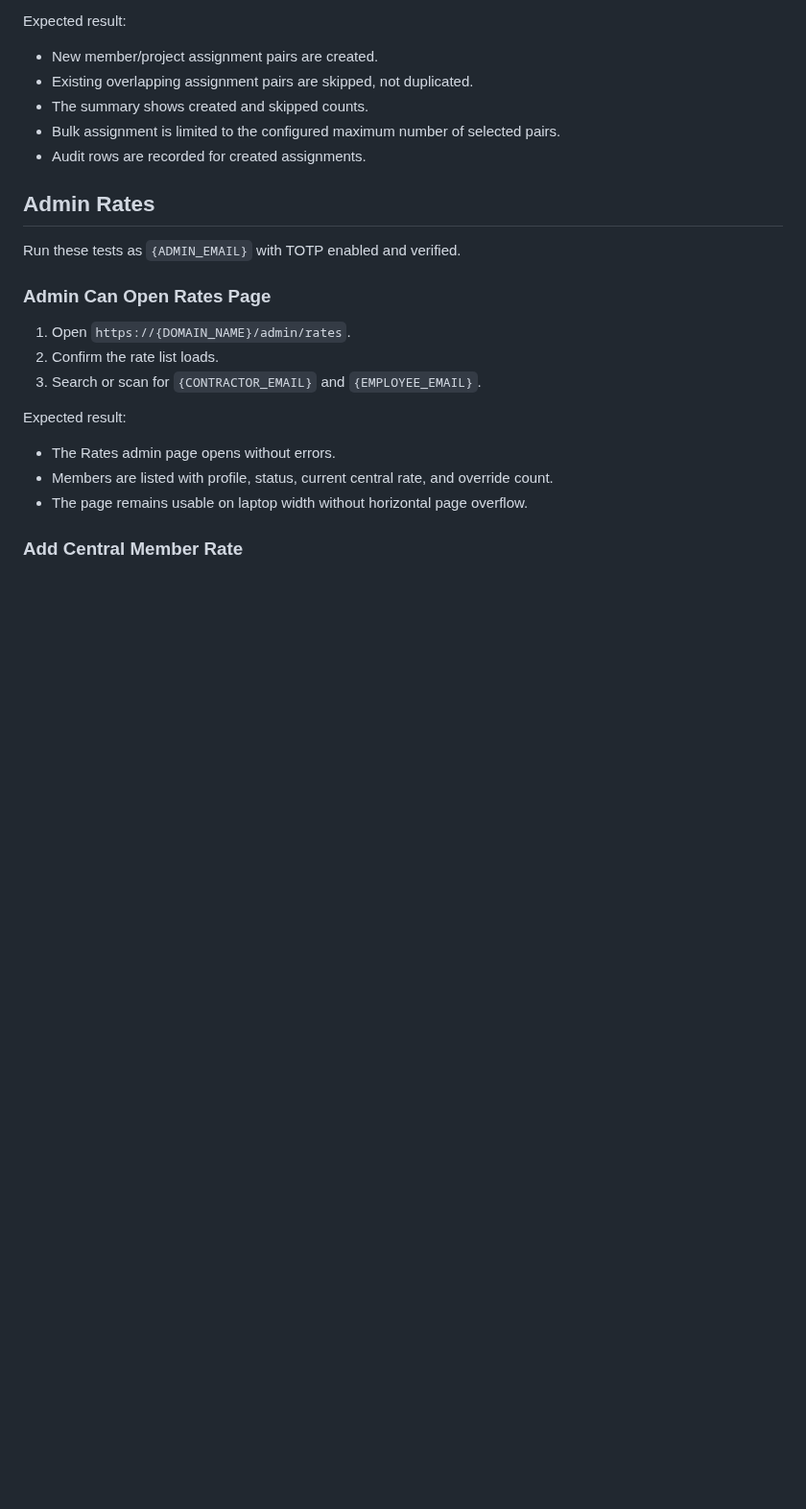
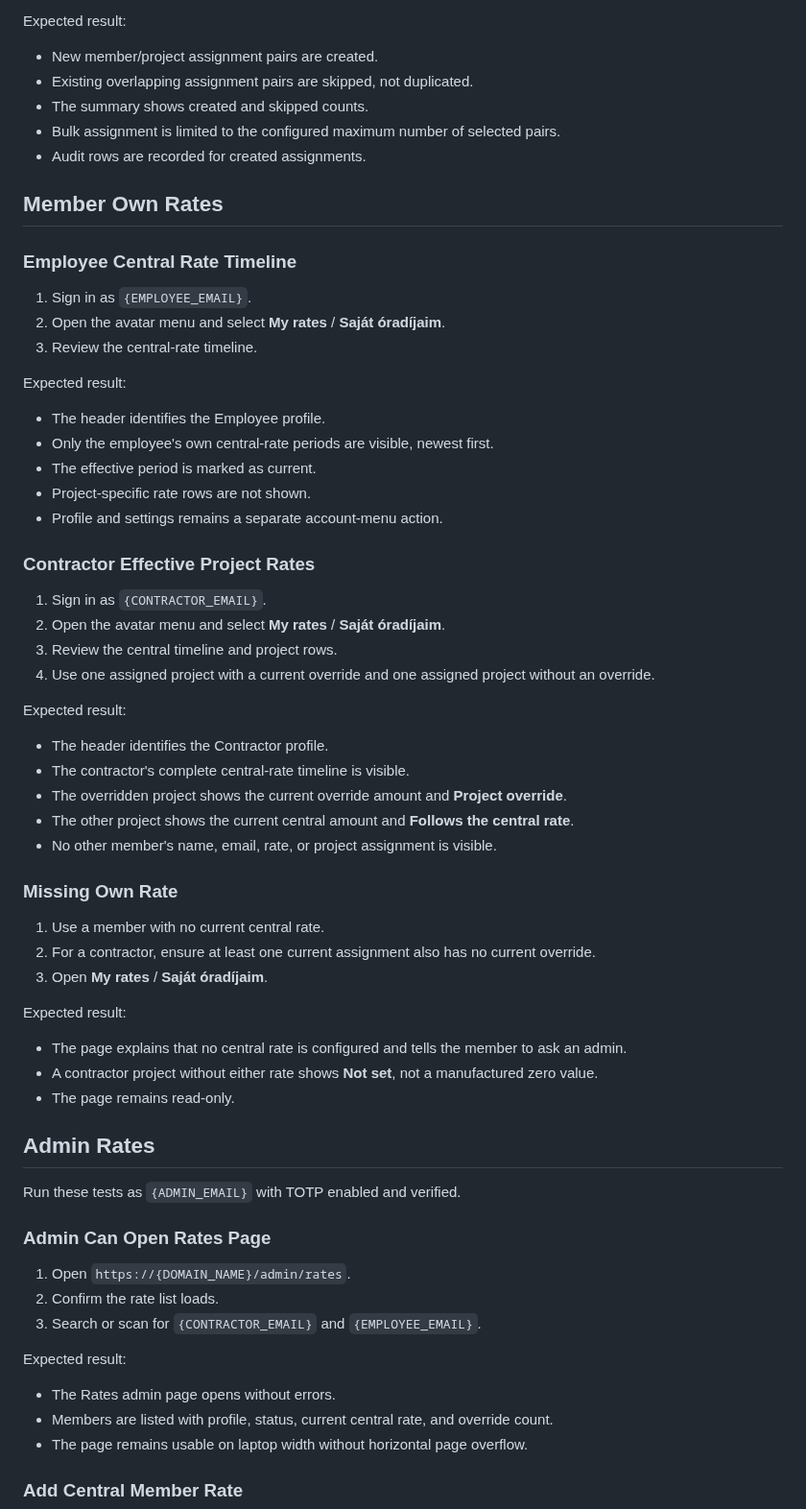
Before and after one commit to rolloutit/sheet-happens, a Markdown page: docs/manual-qa-test-plan.md, the part around the change. Shown at 96% size. Drawn GitHub-style; blank space fills up the shorter version.

Commit message:
docs(qa): cover member own rates

```diff
--- a/docs/manual-qa-test-plan.md
+++ b/docs/manual-qa-test-plan.md
@@ -1231,6 +1231,49 @@ Expected result:
 - Bulk assignment is limited to the configured maximum number of selected pairs.
 - Audit rows are recorded for created assignments.
 
+## Member Own Rates
+
+### Employee Central Rate Timeline
+
+1. Sign in as `{EMPLOYEE_EMAIL}`.
+2. Open the avatar menu and select **My rates** / **Saját óradíjaim**.
+3. Review the central-rate timeline.
+
+Expected result:
+
+- The header identifies the Employee profile.
+- Only the employee's own central-rate periods are visible, newest first.
+- The effective period is marked as current.
+- Project-specific rate rows are not shown.
+- Profile and settings remains a separate account-menu action.
+
+### Contractor Effective Project Rates
+
+1. Sign in as `{CONTRACTOR_EMAIL}`.
+2. Open the avatar menu and select **My rates** / **Saját óradíjaim**.
+3. Review the central timeline and project rows.
+4. Use one assigned project with a current override and one assigned project without an override.
+
+Expected result:
+
+- The header identifies the Contractor profile.
+- The contractor's complete central-rate timeline is visible.
+- The overridden project shows the current override amount and **Project override**.
+- The other project shows the current central amount and **Follows the central rate**.
+- No other member's name, email, rate, or project assignment is visible.
+
+### Missing Own Rate
+
+1. Use a member with no current central rate.
+2. For a contractor, ensure at least one current assignment also has no current override.
+3. Open **My rates** / **Saját óradíjaim**.
+
+Expected result:
+
+- The page explains that no central rate is configured and tells the member to ask an admin.
+- A contractor project without either rate shows **Not set**, not a manufactured zero value.
+- The page remains read-only.
+
 ## Admin Rates
 
 Run these tests as `{ADMIN_EMAIL}` with TOTP enabled and verified.
```
